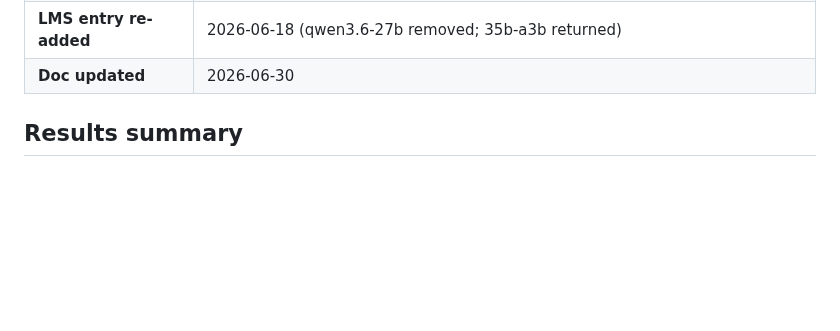
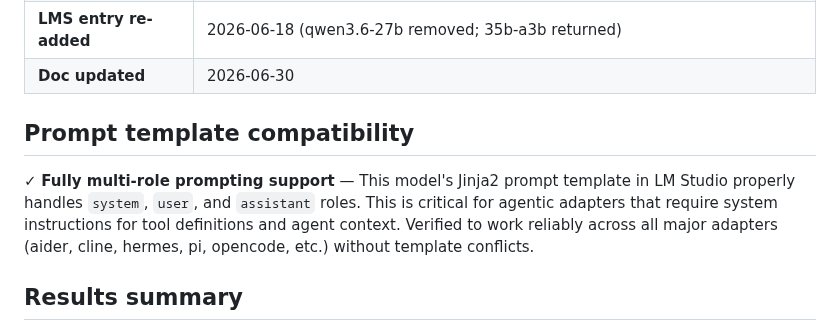
Before and after one commit to jesperronn/local-model-evaluator-bench, a Markdown page: docs/models/qwen--qwen3.6-35b-a3b.md, the part around the change. Drawn GitHub-style; blank space fills up the shorter version.

```diff
--- a/docs/models/qwen--qwen3.6-35b-a3b.md
+++ b/docs/models/qwen--qwen3.6-35b-a3b.md
@@ -28,6 +28,10 @@
 | **LMS entry removed** | 2026-06-10 |
 | **LMS entry re-added** | 2026-06-18 (qwen3.6-27b removed; 35b-a3b returned) |
 | **Doc updated** | 2026-06-30 |
+
+## Prompt template compatibility
+
+✓ **Fully multi-role prompting support** — This model's Jinja2 prompt template in LM Studio properly handles `system`, `user`, and `assistant` roles. This is critical for agentic adapters that require system instructions for tool definitions and agent context. Verified to work reliably across all major adapters (aider, cline, hermes, pi, opencode, etc.) without template conflicts.
 
 ## Results summary
 
```
Also changed, not shown: docs/models/qwen--qwen3.5-9b.md (+4 -0 lines).
